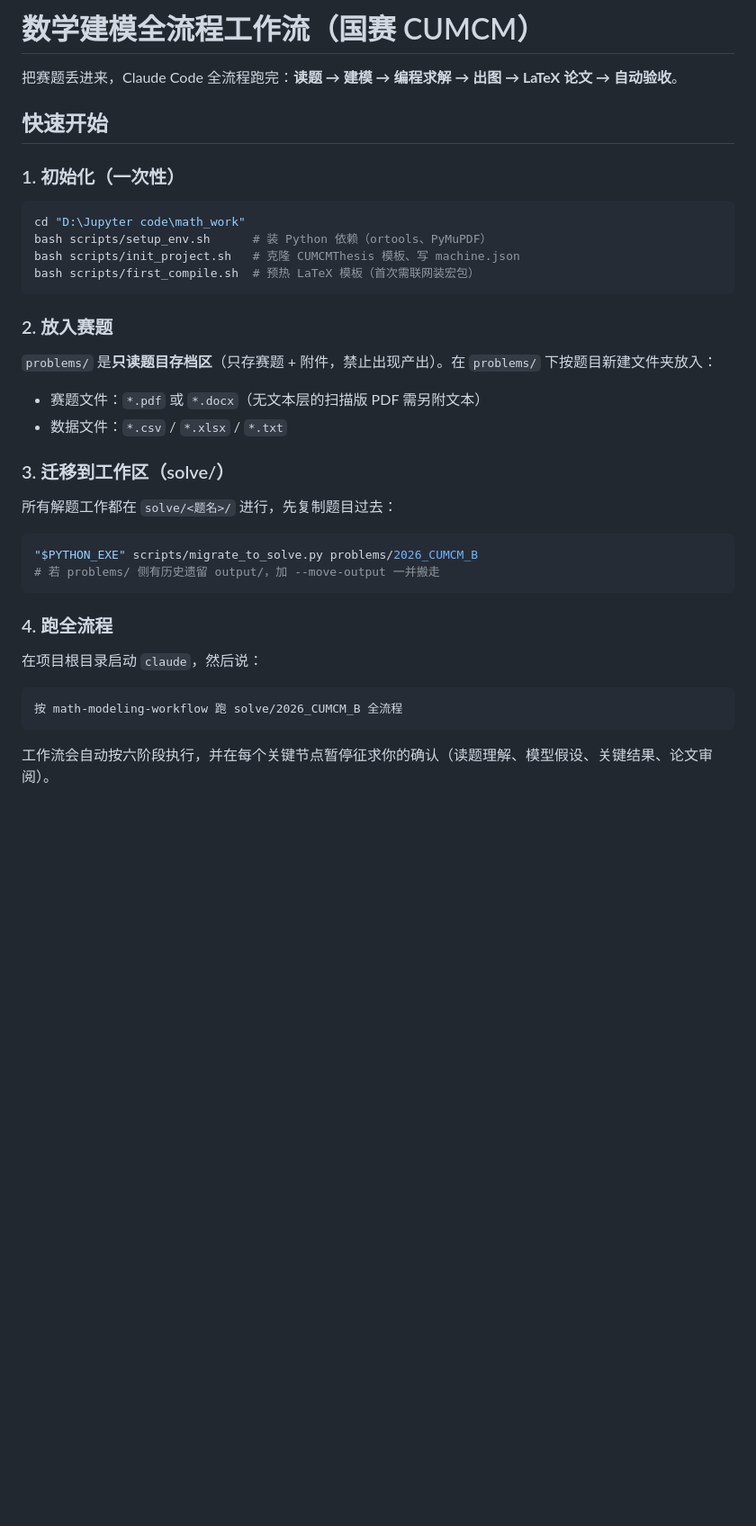
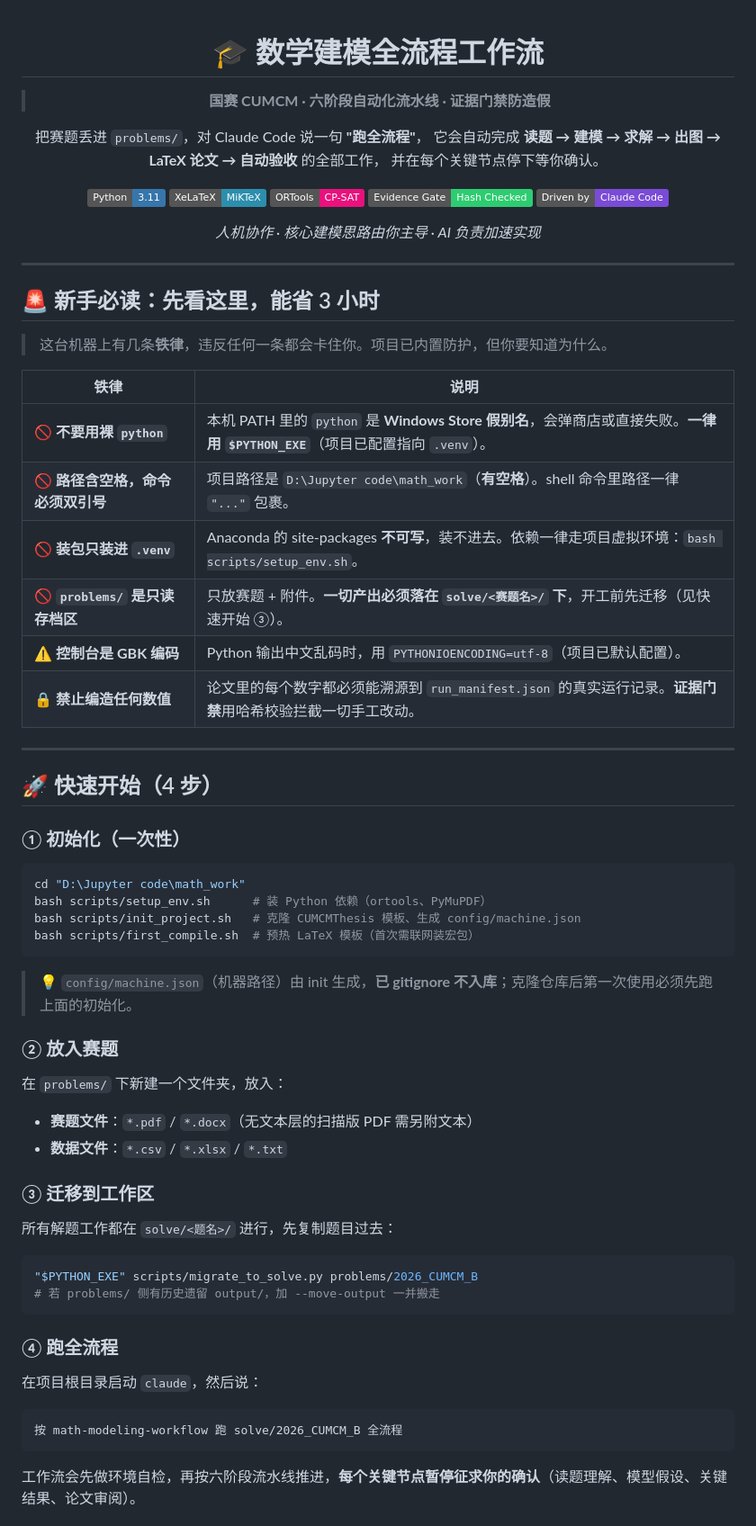
Before and after one commit to KumnXi/math_work, a Markdown page: README.md, the part around one of its changes. Shown at 90% size. GitHub-like rendering; badges without logos; blank space fills up the shorter version.

Commit message:
docs: 重写 README（新手避坑指南 + 观感美化）
- 新增🚨新手必读：机器路径铁律前置，护新手避坑（python假别名/路径空格/venv装包/problems只读/GBK编码/禁编造数值）
- 徽章、六阶段流水线图、折叠卡片等观感美化
- 保留三类工具协同表、端到端验证、常见问题、合规说明

Co-authored-by: Claude <noreply@anthropic.com>

````diff
--- a/README.md
+++ b/README.md
@@ -1,25 +1,61 @@
-# 数学建模全流程工作流（国赛 CUMCM）
+<div align="center">
 
-把赛题丢进来，Claude Code 全流程跑完：**读题 → 建模 → 编程求解 → 出图 → LaTeX 论文 → 自动验收**。
+# 🎓 数学建模全流程工作流
 
-## 快速开始
+> **国赛 CUMCM · 六阶段自动化流水线 · 证据门禁防造假**
 
-### 1. 初始化（一次性）
+把赛题丢进 `problems/`，对 Claude Code 说一句 **"跑全流程"**，
+它会自动完成 **读题 → 建模 → 求解 → 出图 → LaTeX 论文 → 自动验收** 的全部工作，
+并在每个关键节点停下等你确认。
+
+[![Python 3.11](https://img.shields.io/badge/Python-3.11-3776AB?logo=python&logoColor=white)](https://www.python.org/)
+[![XeLaTeX MiKTeX](https://img.shields.io/badge/XeLaTeX-MiKTeX-2C8EAD?logo=latex&logoColor=white)]()
+[![ORTools CP-SAT](https://img.shields.io/badge/ORTools-CP--SAT-E8117D)]()
+[![Evidence Gate](https://img.shields.io/badge/Evidence%20Gate-Hash%20Checked-2ECC71)]()
+[![Driven by Claude Code](https://img.shields.io/badge/Driven%20by-Claude%20Code-7A4BD6)]()
+
+*人机协作 · 核心建模思路由你主导 · AI 负责加速实现*
+
+</div>
+
+---
+
+## 🚨 新手必读：先看这里，能省 3 小时
+
+> 这台机器上有几条**铁律**，违反任何一条都会卡住你。项目已内置防护，但你要知道为什么。
+
+| 铁律 | 说明 |
+|---|---|
+| 🚫 **不要用裸 `python`** | 本机 PATH 里的 `python` 是 **Windows Store 假别名**，会弹商店或直接失败。**一律用 `$PYTHON_EXE`**（项目已配置指向 `.venv`）。 |
+| 🚫 **路径含空格，命令必须双引号** | 项目路径是 `D:\Jupyter code\math_work`（**有空格**）。shell 命令里路径一律 `"..."` 包裹。 |
+| 🚫 **装包只装进 `.venv`** | Anaconda 的 site-packages **不可写**，装不进去。依赖一律走项目虚拟环境：`bash scripts/setup_env.sh`。 |
+| 🚫 **`problems/` 是只读存档区** | 只放赛题 + 附件。**一切产出必须落在 `solve/<赛题名>/` 下**，开工前先迁移（见快速开始 ③）。 |
+| ⚠️ **控制台是 GBK 编码** | Python 输出中文乱码时，用 `PYTHONIOENCODING=utf-8`（项目已默认配置）。 |
+| 🔒 **禁止编造任何数值** | 论文里的每个数字都必须能溯源到 `run_manifest.json` 的真实运行记录。**证据门禁**用哈希校验拦截一切手工改动。 |
+
+---
+
+## 🚀 快速开始（4 步）
+
+### ① 初始化（一次性）
 
 ```bash
 cd "D:\Jupyter code\math_work"
 bash scripts/setup_env.sh      # 装 Python 依赖（ortools、PyMuPDF）
-bash scripts/init_project.sh   # 克隆 CUMCMThesis 模板、写 machine.json
+bash scripts/init_project.sh   # 克隆 CUMCMThesis 模板、生成 config/machine.json
 bash scripts/first_compile.sh  # 预热 LaTeX 模板（首次需联网装宏包）
 ```
 
-### 2. 放入赛题
+> 💡 `config/machine.json`（机器路径）由 init 生成，**已 gitignore 不入库**；克隆仓库后第一次使用必须先跑上面的初始化。
 
-`problems/` 是**只读题目存档区**（只存赛题 + 附件，禁止出现产出）。在 `problems/` 下按题目新建文件夹放入：
-- 赛题文件：`*.pdf` 或 `*.docx`（无文本层的扫描版 PDF 需另附文本）
-- 数据文件：`*.csv` / `*.xlsx` / `*.txt`
+### ② 放入赛题
 
-### 3. 迁移到工作区（solve/）
+在 `problems/` 下新建一个文件夹，放入：
+
+- **赛题文件**：`*.pdf` / `*.docx`（无文本层的扫描版 PDF 需另附文本）
+- **数据文件**：`*.csv` / `*.xlsx` / `*.txt`
+
+### ③ 迁移到工作区
 
 所有解题工作都在 `solve/<题名>/` 进行，先复制题目过去：
 
@@ -28,7 +64,7 @@ bash scripts/first_compile.sh  # 预热 LaTeX 模板（首次需联网装宏包
 # 若 problems/ 侧有历史遗留 output/，加 --move-output 一并搬走
 ```
 
-### 4. 跑全流程
+### ④ 跑全流程
 
 在项目根目录启动 `claude`，然后说：
 
@@ -36,5 +72,5 @@ bash scripts/first_compile.sh  # 预热 LaTeX 模板（首次需联网装宏包
 按 math-modeling-workflow 跑 solve/2026_CUMCM_B 全流程
 ```
 
-工作流会自动按六阶段执行，并在每个关键节点暂停征求你的确认（读题理解、模型假设、关键结果、论文审阅）。
+工作流会先做环境自检，再按六阶段流水线推进，**每个关键节点暂停征求你的确认**（读题理解、模型假设、关键结果、论文审阅）。
 
````
Also changed, not shown: other parts of README.md (+61 -16 lines).
